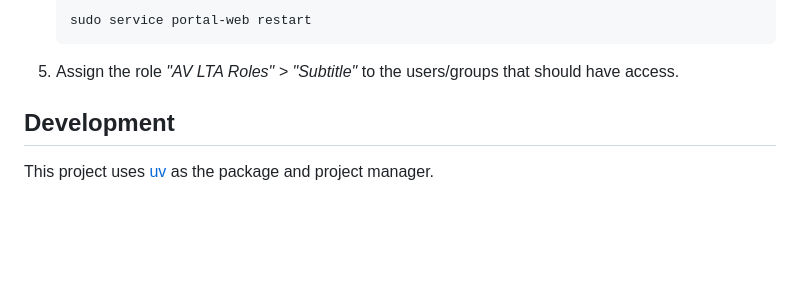
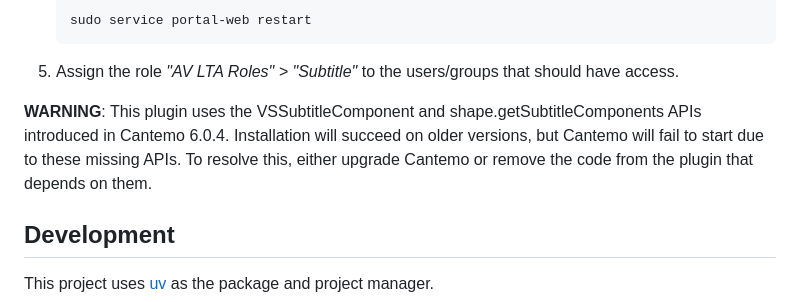
Before and after one commit to Cantemo/AVLTAPlugin, a Markdown page: README.md, the part around the change. GitHub-like rendering; blank space fills up the shorter version.

Commit message:
chore: add warning about installation on Cantemo < 6.0.4

````diff
--- a/README.md
+++ b/README.md
@@ -28,6 +28,8 @@ The plugin adds the role _"Subtitle"_ (`av_lta_role_subtitle`) (under _"AV LTA R
    sudo service portal-web restart
    ```
 5. Assign the role _"AV LTA Roles" > "Subtitle"_ to the users/groups that should have access.
+
+**WARNING**: This plugin uses the VSSubtitleComponent and shape.getSubtitleComponents APIs introduced in Cantemo 6.0.4. Installation will succeed on older versions, but Cantemo will fail to start due to these missing APIs. To resolve this, either upgrade Cantemo or remove the code from the plugin that depends on them.
 
 ## Development
 
````
